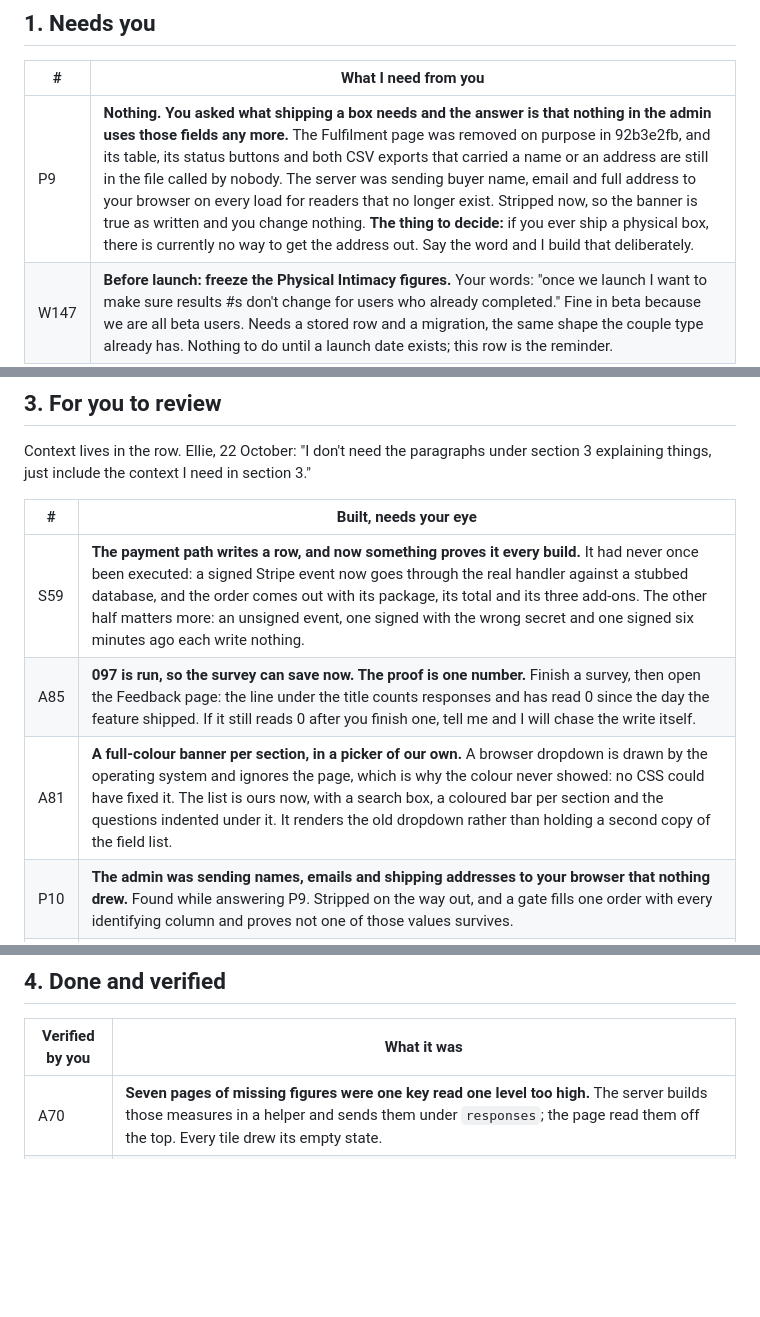
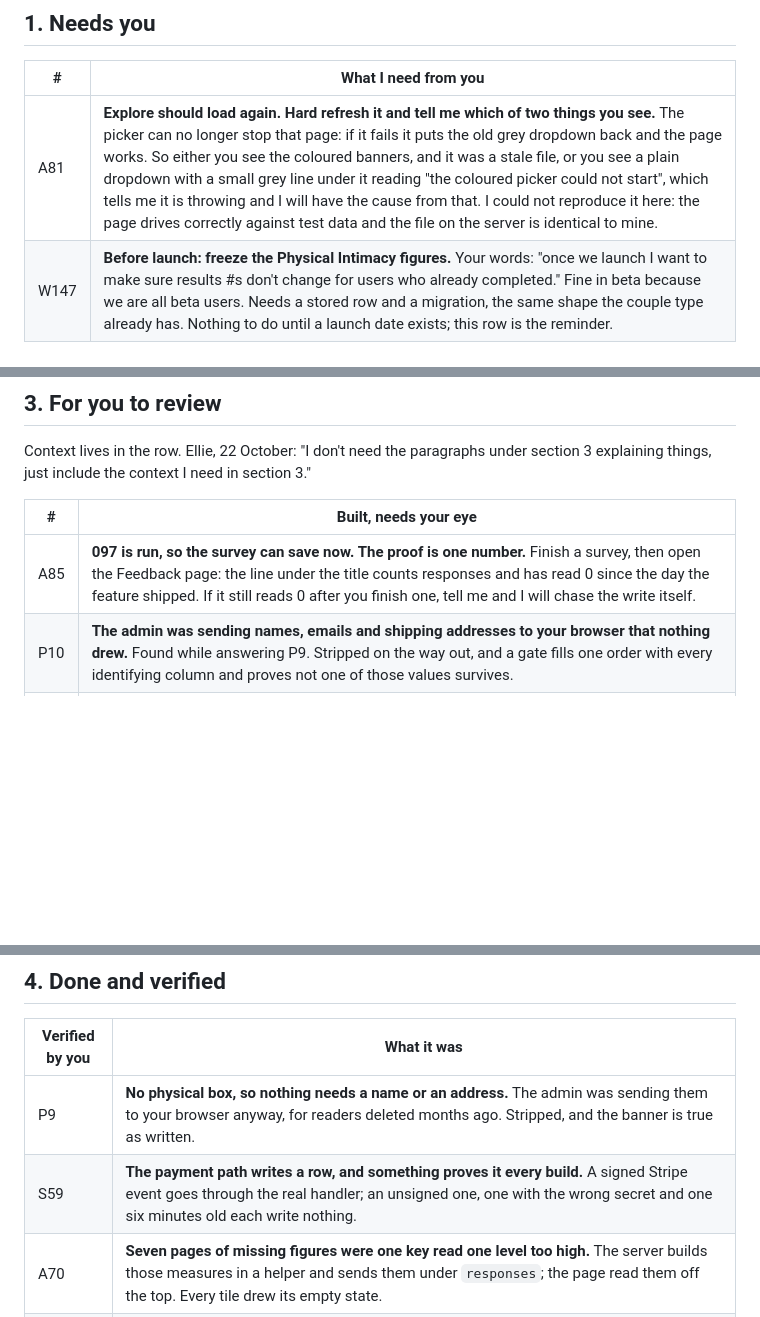
Before and after one commit to ebspencer16-eng/Attune, a Markdown page: TASKS.md, 3 parts joined by grey strips. Drawn GitHub-style; blank space fills up the shorter version.

Commit message:
Tasks: S59 and P9 closed, A81 back to you with one question
Co-Authored-By: Claude Opus 5 (1M context) <noreply@anthropic.com>
Claude-Session: https://claude.ai/code/session_01SsedYhmJ4mWthtaUTY4En4

```diff
--- a/TASKS.md
+++ b/TASKS.md
@@ -10,7 +10,7 @@ Every code block says which window it goes in, above the block.
 
 | # | What I need from you |
 |--|--|
-| P9 | **Nothing. You asked what shipping a box needs and the answer is that nothing in the admin uses those fields any more.** The Fulfilment page was removed on purpose in 92b3e2fb, and its table, its status buttons and both CSV exports that carried a name or an address are still in the file called by nobody. The server was sending buyer name, email and full address to your browser on every load for readers that no longer exist. Stripped now, so the banner is true as written and you change nothing. **The thing to decide:** if you ever ship a physical box, there is currently no way to get the address out. Say the word and I build that deliberately. |
+| A81 | **Explore should load again. Hard refresh it and tell me which of two things you see.** The picker can no longer stop that page: if it fails it puts the old grey dropdown back and the page works. So either you see the coloured banners, and it was a stale file, or you see a plain dropdown with a small grey line under it reading "the coloured picker could not start", which tells me it is throwing and I will have the cause from that. I could not reproduce it here: the page drives correctly against test data and the file on the server is identical to mine. |
 | W147 | **Before launch: freeze the Physical Intimacy figures.** Your words: "once we launch I want to make sure results #s don't change for users who already completed." Fine in beta because we are all beta users. Needs a stored row and a migration, the same shape the couple type already has. Nothing to do until a launch date exists; this row is the reminder. |
 | W17 | **The share banner's words, once the app is live.** `Download Attune Relationships in the App Store: [link]`. Approved as a placeholder and parked here so it is not lost. |
 | R12 | **Privacy and Terms: still the lawyer, and the document is ready.** Nothing waiting on me. |
@@ -52,9 +52,7 @@ section 3 explaining things, just include the context I need in section 3."
 
 | # | Built, needs your eye |
 |--|--|
-| S59 | **The payment path writes a row, and now something proves it every build.** It had never once been executed: a signed Stripe event now goes through the real handler against a stubbed database, and the order comes out with its package, its total and its three add-ons. The other half matters more: an unsigned event, one signed with the wrong secret and one signed six minutes ago each write nothing. |
 | A85 | **097 is run, so the survey can save now. The proof is one number.** Finish a survey, then open the Feedback page: the line under the title counts responses and has read 0 since the day the feature shipped. If it still reads 0 after you finish one, tell me and I will chase the write itself. |
-| A81 | **A full-colour banner per section, in a picker of our own.** A browser dropdown is drawn by the operating system and ignores the page, which is why the colour never showed: no CSS could have fixed it. The list is ours now, with a search box, a coloured bar per section and the questions indented under it. It renders the old dropdown rather than holding a second copy of the field list. |
 | P10 | **The admin was sending names, emails and shipping addresses to your browser that nothing drew.** Found while answering P9. Stripped on the way out, and a gate fills one order with every identifying column and proves not one of those values survives. |
 | A72 | **Engagement is not broken, and I was about to rebuild it on a stale note.** The "not readable" round turned out to be my own test harness, and you have approved two things on that page since. What I did find by looking: Refresh was an unstyled browser button, the Exercises chart was silently drawing three of five names, and the downloads caveat sat as a loose line outside its tile. All three fixed. The funnel and acquisition lines are your own spec from R9, so they stay. |
 | R10 | Privacy policy. |
@@ -68,6 +66,8 @@ section 3 explaining things, just include the context I need in section 3."
 
 | Verified by you | What it was |
 |--|--|
+| P9 | **No physical box, so nothing needs a name or an address.** The admin was sending them to your browser anyway, for readers deleted months ago. Stripped, and the banner is true as written. |
+| S59 | **The payment path writes a row, and something proves it every build.** A signed Stripe event goes through the real handler; an unsigned one, one with the wrong secret and one six minutes old each write nothing. |
 | A70 | **Seven pages of missing figures were one key read one level too high.** The server builds those measures in a helper and sends them under `responses`; the page read them off the top. Every tile drew its empty state. |
 | A73 | **The promo table showed two answers to one question**, a counter column and the real order count. One figure now, from the orders, checkable against the table on the same page. |
 | A74 | **A couple buys once, so the partner who did not pay takes their code.** On test data that resolves 24 of 48 orders, and the tile says how many came that way. |
```
